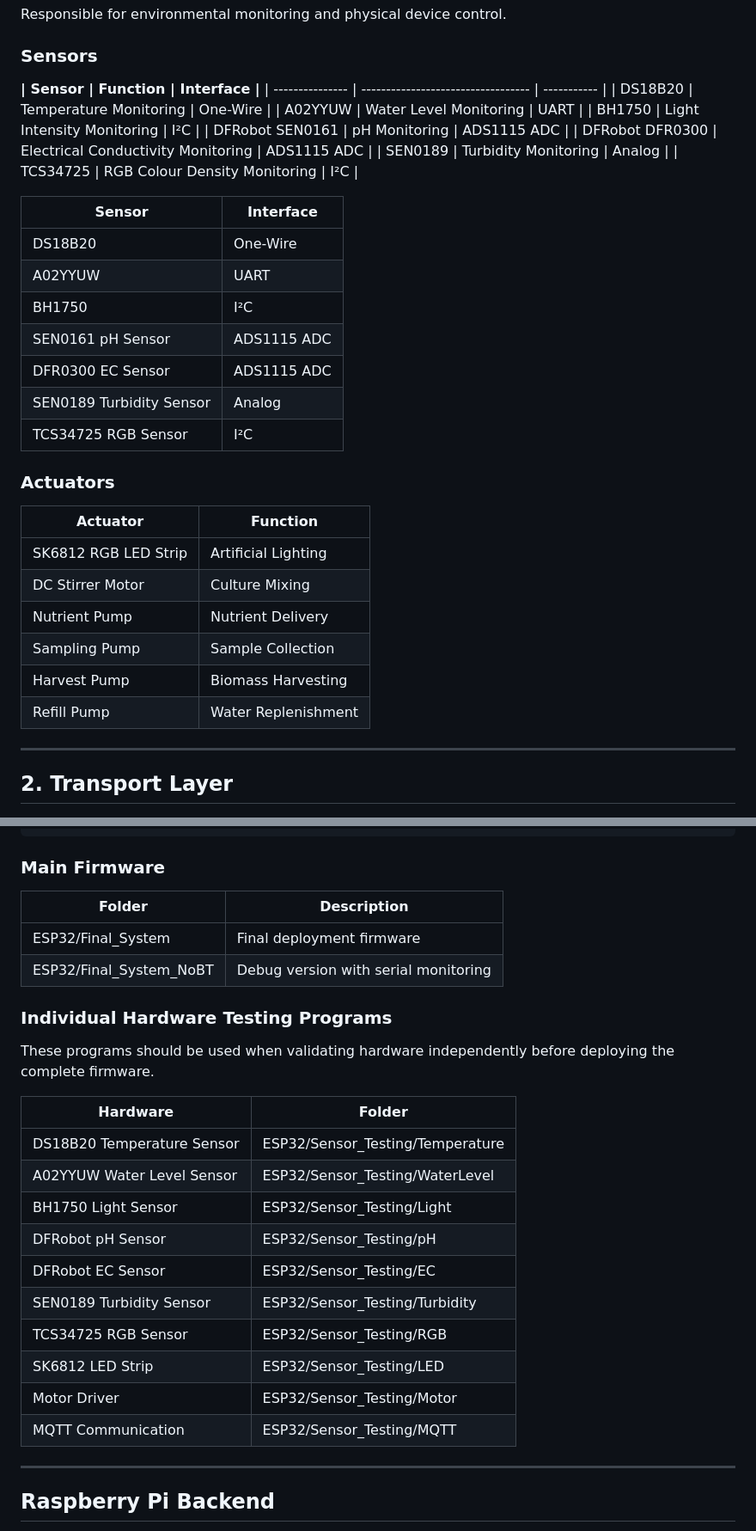
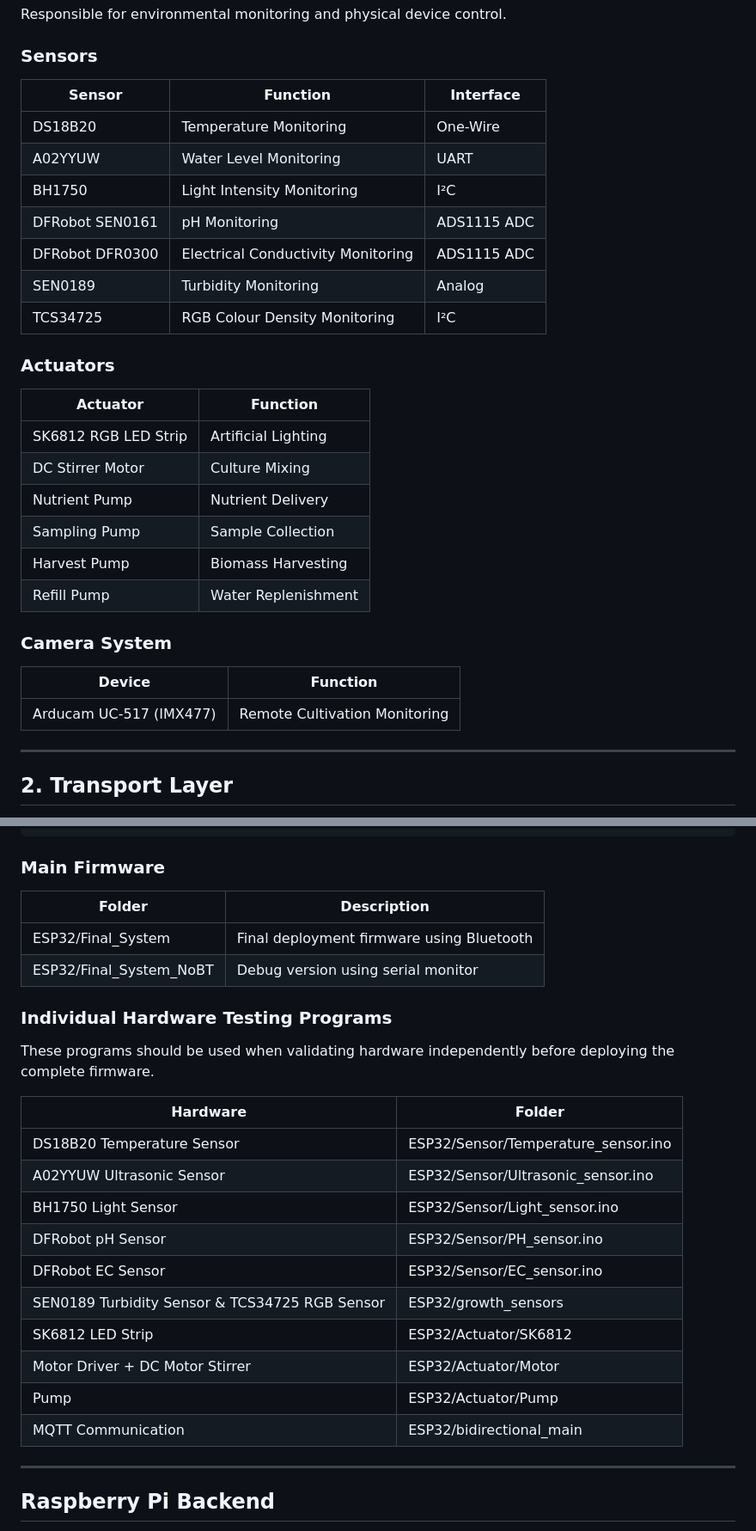
Before and after one commit to rubyloobee/IoT-Based-Smart-Cultivation-System-for-Microalgae, a Markdown page: README.md, 2 parts joined by grey strips. Shown at 86% size. GitHub-like rendering.

```diff
--- a/README.md
+++ b/README.md
@@ -93,7 +93,7 @@ Responsible for environmental monitoring and physical device control.
 
 ### Sensors
 
-**| Sensor          | Function                           | Interface |**
+| Sensor          | Function                           | Interface   |
 | --------------- | ---------------------------------- | ----------- |
 | DS18B20         | Temperature Monitoring             | One-Wire    |
 | A02YYUW         | Water Level Monitoring             | UART        |
@@ -102,16 +102,6 @@ Responsible for environmental monitoring and physical device control.
 | DFRobot DFR0300 | Electrical Conductivity Monitoring | ADS1115 ADC |
 | SEN0189         | Turbidity Monitoring               | Analog      |
 | TCS34725        | RGB Colour Density Monitoring      | I²C         |
-
-| Sensor                   | Interface   |
-| ------------------------ | ----------- |
-| DS18B20                  | One-Wire    |
-| A02YYUW                  | UART        |
-| BH1750                   | I²C         |
-| SEN0161 pH Sensor        | ADS1115 ADC |
-| DFR0300 EC Sensor        | ADS1115 ADC |
-| SEN0189 Turbidity Sensor | Analog      |
-| TCS34725 RGB Sensor      | I²C         |
 
 ### Actuators
 
@@ -123,6 +113,12 @@ Responsible for environmental monitoring and physical device control.
 | Sampling Pump        | Sample Collection   |
 | Harvest Pump         | Biomass Harvesting  |
 | Refill Pump          | Water Replenishment |
+
+### Camera System
+
+| Device                  | Function                      |
+| ----------------------- | ----------------------------- |
+| Arducam UC-517 (IMX477) | Remote Cultivation Monitoring |
 
 ---
 
@@ -246,27 +206,27 @@ ESP32/
 
 ### Main Firmware
 
-| Folder                  | Description                          |
-| ----------------------- | ------------------------------------ |
-| ESP32/Final_System      | Final deployment firmware            |
-| ESP32/Final_System_NoBT | Debug version with serial monitoring |
+| Folder                  | Description                               |
+| ----------------------- | ------------------------------------      |
+| ESP32/Final_System      | Final deployment firmware using Bluetooth |
+| ESP32/Final_System_NoBT | Debug version using serial monitor        |
 
 ### Individual Hardware Testing Programs
 
 These programs should be used when validating hardware independently before deploying the complete firmware.
 
-| Hardware                   | Folder                           |
-| -------------------------- | -------------------------------- |
-| DS18B20 Temperature Sensor | ESP32/Sensor_Testing/Temperature |
-| A02YYUW Water Level Sensor | ESP32/Sensor_Testing/WaterLevel  |
-| BH1750 Light Sensor        | ESP32/Sensor_Testing/Light       |
-| DFRobot pH Sensor          | ESP32/Sensor_Testing/pH          |
-| DFRobot EC Sensor          | ESP32/Sensor_Testing/EC          |
-| SEN0189 Turbidity Sensor   | ESP32/Sensor_Testing/Turbidity   |
-| TCS34725 RGB Sensor        | ESP32/Sensor_Testing/RGB         |
-| SK6812 LED Strip           | ESP32/Sensor_Testing/LED         |
-| Motor Driver               | ESP32/Sensor_Testing/Motor       |
-| MQTT Communication         | ESP32/Sensor_Testing/MQTT        |
+| Hardware                                       | Folder                              |
+| --------------------------                     | ------------------------------------|
+| DS18B20 Temperature Sensor                     | ESP32/Sensor/Temperature_sensor.ino |
+| A02YYUW Ultrasonic Sensor                      | ESP32/Sensor/Ultrasonic_sensor.ino  |
+| BH1750 Light Sensor                            | ESP32/Sensor/Light_sensor.ino       |
+| DFRobot pH Sensor                              | ESP32/Sensor/PH_sensor.ino          |
+| DFRobot EC Sensor                              | ESP32/Sensor/EC_sensor.ino          |
+| SEN0189 Turbidity Sensor & TCS34725 RGB Sensor | ESP32/growth_sensors                |
+| SK6812 LED Strip                               | ESP32/Actuator/SK6812               |
+| Motor Driver + DC Motor Stirrer                | ESP32/Actuator/Motor                |
+| Pump                                           | ESP32/Actuator/Pump                 |
+| MQTT Communication                             | ESP32/bidirectional_main            |
 
 ---
 
```
Also changed, not shown: other parts of README.md (+0 -36 lines).
